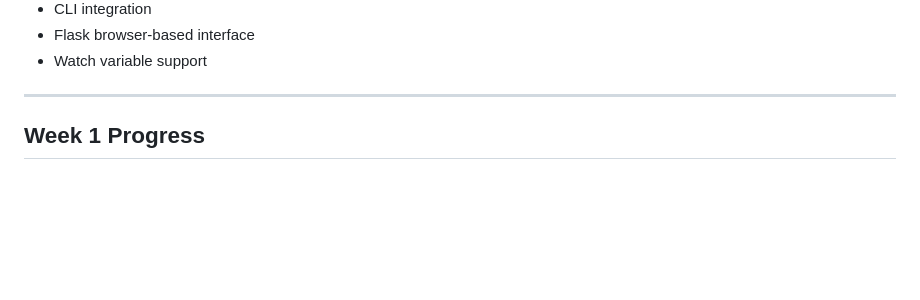
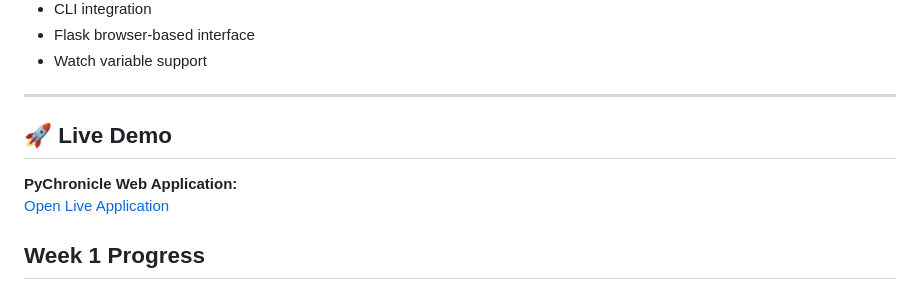
Before and after one commit to shksahil18/PyChronicle-Week-1, a Markdown page: README.md, the part around the change. Rendered like a GitHub page; blank space fills up the shorter version.

Commit message:
docs: update README with Flask web interface or deploy with Live Project

```diff
--- a/README.md
+++ b/README.md
@@ -32,6 +32,11 @@ The project combines:
 - Watch variable support
 
 ---
+
+## 🚀 Live Demo
+
+**PyChronicle Web Application:**
+[Open Live Application](https://pychronicle-week-1-1.onrender.com/)
 
 ## Week 1 Progress
 
```
